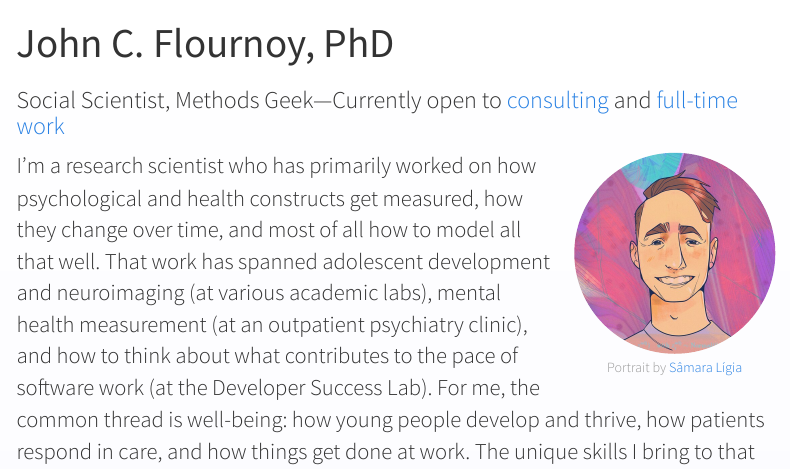
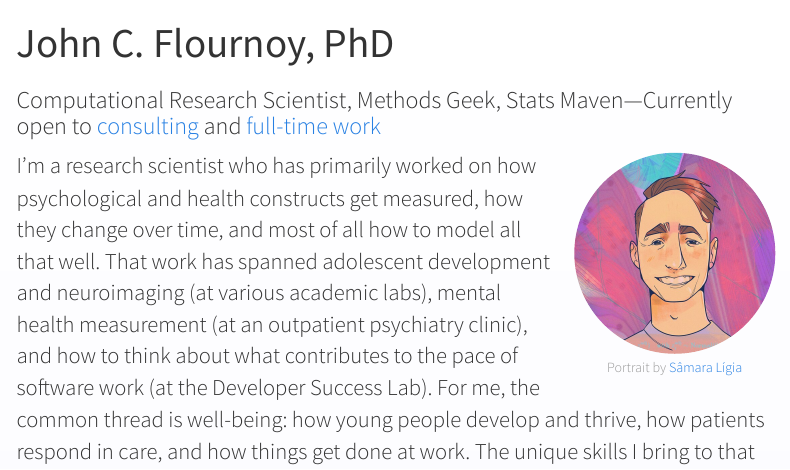
Before and after one commit to jflournoy/jflournoy.github.io, a Quarto document (index.qmd): the page in a window 1100 px wide, from its top. Rendered offline with R 4.5, knitr and Pandoc in place of Quarto, with nearby package versions; menus at the side of the page are left out.

Commit message:
subtitle: computational research scientist, methods geek, stats maven

```diff
--- a/index.qmd
+++ b/index.qmd
@@ -1,6 +1,6 @@
 ---
 title: "John C. Flournoy, PhD"
-subtitle: "Social Scientist, Methods Geek---Currently open to [consulting](/consulting.html) and [full-time work](https://www.linkedin.com/in/johnflournoy/)"
+subtitle: "Computational Research Scientist, Methods Geek, Stats Maven---Currently open to [consulting](/consulting.html) and [full-time work](https://www.linkedin.com/in/johnflournoy/)"
 page-layout: article
 fontsize: 12pt
 format:
```
